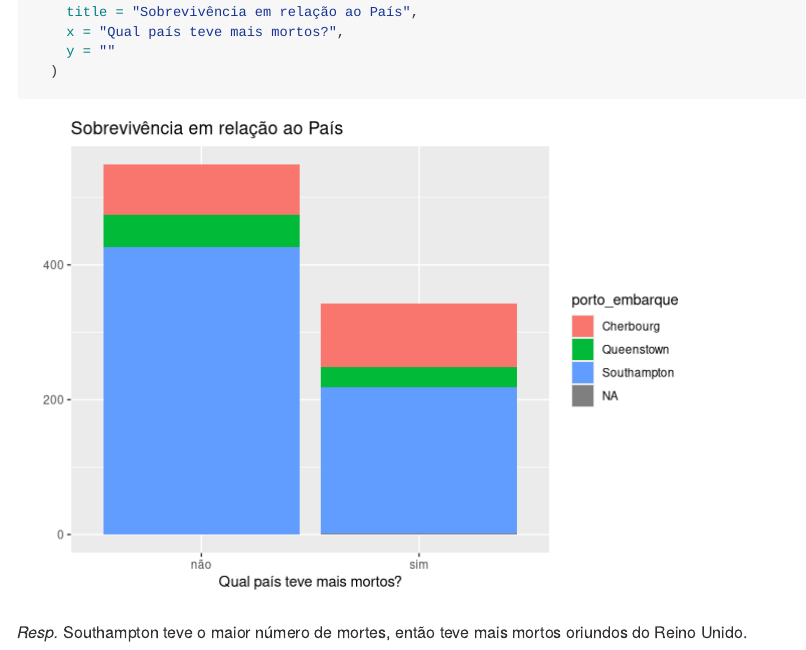
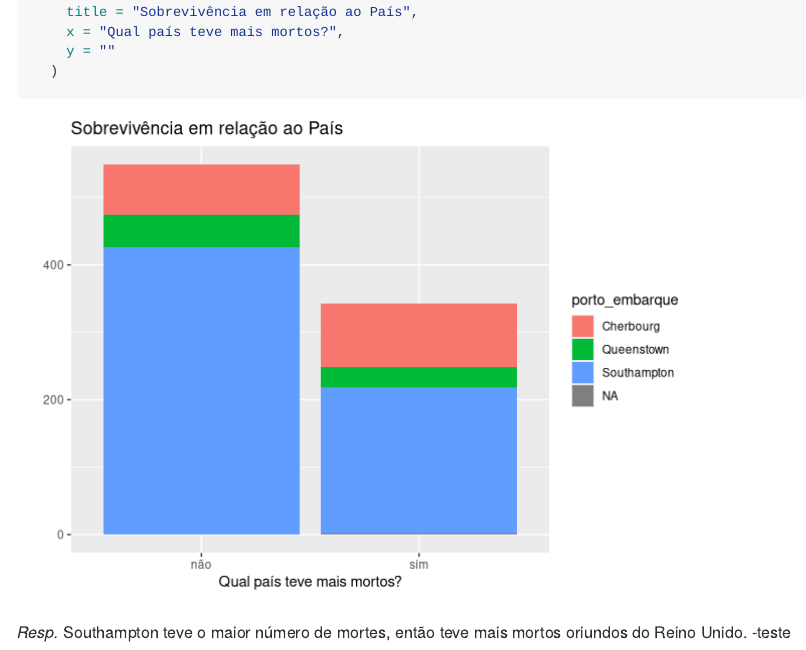
Before and after one commit to Barbaraprattes/04_licaoGH, an R Markdown document (04_licaoGH.rmd): the page in a window 1100 px wide, from 10060 px down. Rendered offline with R 4.5, knitr and Pandoc, with nearby package versions.

Commit message:
testando

````diff
--- a/04_licaoGH.rmd
+++ b/04_licaoGH.rmd
@@ -268,3 +268,4 @@ titanic %>%
   )
 ```
 *Resp.*  Southampton teve o maior número de mortes, então teve mais mortos oriundos do Reino Unido.
+-teste
````
